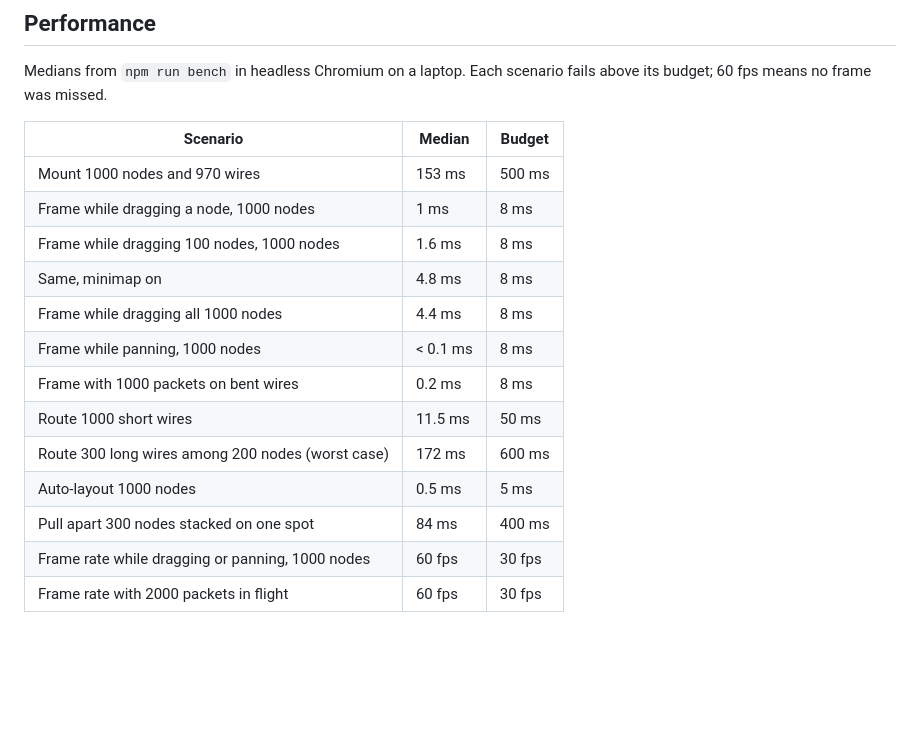
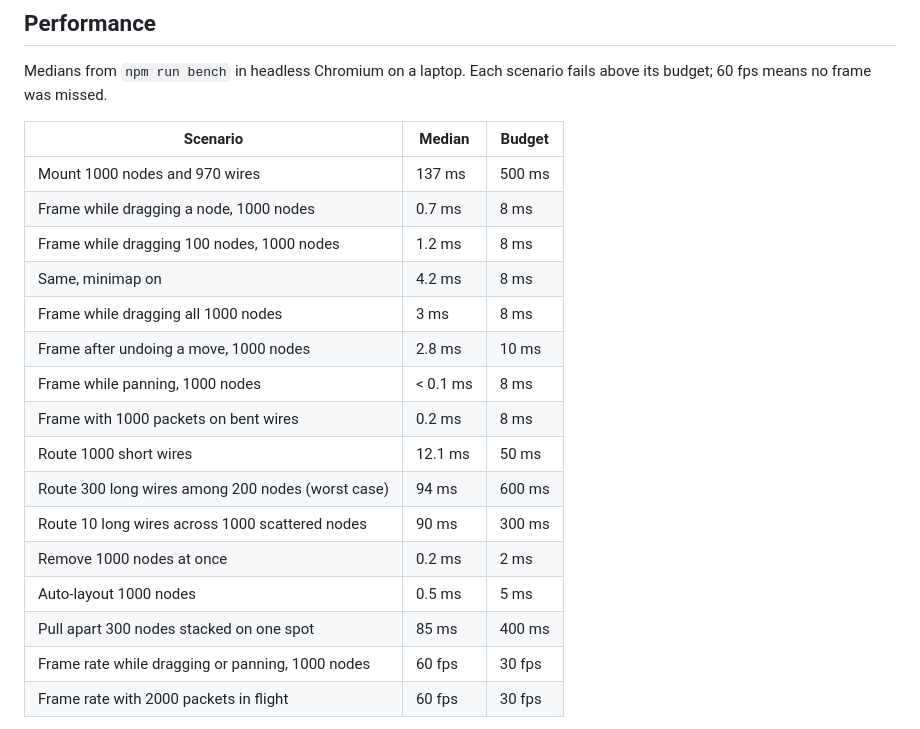
Before and after one commit to virtualtear/betternodes, a Markdown page: README.md, the part around the change. GitHub-like rendering; blank space fills up the shorter version.

Commit message:
docs: refresh benchmark table with the new rows

```diff
--- a/README.md
+++ b/README.md
@@ -487,17 +487,20 @@ budget; 60 fps means no frame was missed.
 
 | Scenario | Median | Budget |
 | --- | --- | --- |
-| Mount 1000 nodes and 970 wires | 153 ms | 500 ms |
-| Frame while dragging a node, 1000 nodes | 1 ms | 8 ms |
-| Frame while dragging 100 nodes, 1000 nodes | 1.6 ms | 8 ms |
-| Same, minimap on | 4.8 ms | 8 ms |
-| Frame while dragging all 1000 nodes | 4.4 ms | 8 ms |
+| Mount 1000 nodes and 970 wires | 137 ms | 500 ms |
+| Frame while dragging a node, 1000 nodes | 0.7 ms | 8 ms |
+| Frame while dragging 100 nodes, 1000 nodes | 1.2 ms | 8 ms |
+| Same, minimap on | 4.2 ms | 8 ms |
+| Frame while dragging all 1000 nodes | 3 ms | 8 ms |
+| Frame after undoing a move, 1000 nodes | 2.8 ms | 10 ms |
 | Frame while panning, 1000 nodes | < 0.1 ms | 8 ms |
 | Frame with 1000 packets on bent wires | 0.2 ms | 8 ms |
-| Route 1000 short wires | 11.5 ms | 50 ms |
-| Route 300 long wires among 200 nodes (worst case) | 172 ms | 600 ms |
+| Route 1000 short wires | 12.1 ms | 50 ms |
+| Route 300 long wires among 200 nodes (worst case) | 94 ms | 600 ms |
+| Route 10 long wires across 1000 scattered nodes | 90 ms | 300 ms |
+| Remove 1000 nodes at once | 0.2 ms | 2 ms |
 | Auto-layout 1000 nodes | 0.5 ms | 5 ms |
-| Pull apart 300 nodes stacked on one spot | 84 ms | 400 ms |
+| Pull apart 300 nodes stacked on one spot | 85 ms | 400 ms |
 | Frame rate while dragging or panning, 1000 nodes | 60 fps | 30 fps |
 | Frame rate with 2000 packets in flight | 60 fps | 30 fps |
 
```
